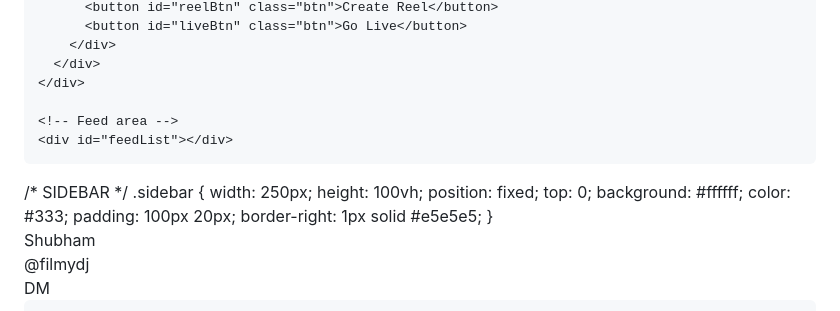
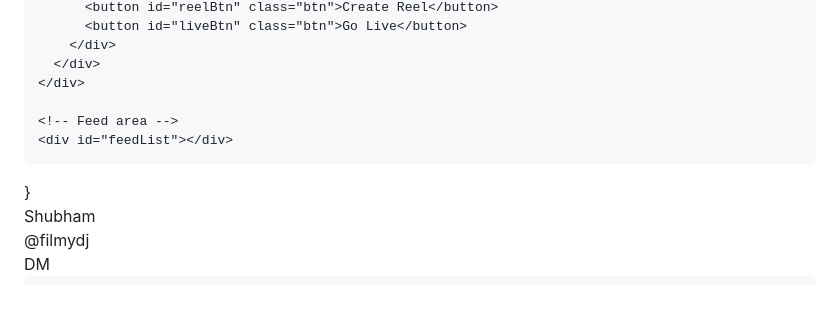
Before and after one commit to thefilmydj/filmy, a Markdown page: README.md, the part around the change. GitHub-like rendering.

```diff
--- a/README.md
+++ b/README.md
@@ -133,16 +133,6 @@
 
   <!-- RIGHT: sidebar -->
   <aside class="sidebar">
-/* SIDEBAR */
-.sidebar {
-  width: 250px;
-  height: 100vh;
-  position: fixed;
-  top: 0;
-  background: #ffffff;
-  color: #333;
-  padding: 100px 20px;
-  border-right: 1px solid #e5e5e5;
 }
     <div class="card mini-card">
       <div style="flex:1">
```
